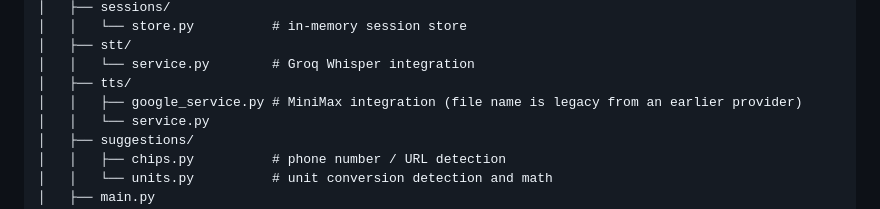
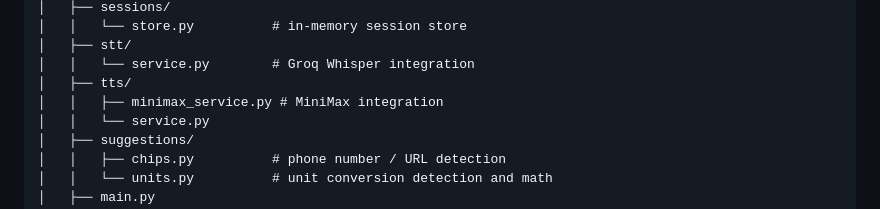
Before and after one commit to ying2sun/ai-companion-chatbot-demo, a Markdown page: README.md, the part around the change. GitHub-like rendering.

Commit message:
Rename google_service.py to minimax_service.py
Updated file name for MiniMax integration to reflect current provider.

```diff
--- a/README.md
+++ b/README.md
@@ -278,7 +278,7 @@ ai-companion-chatbot-demo/
 │   ├── stt/
 │   │   └── service.py        # Groq Whisper integration
 │   ├── tts/
-│   │   ├── google_service.py # MiniMax integration (file name is legacy from an earlier provider)
+│   │   ├── minimax_service.py # MiniMax integration
 │   │   └── service.py
 │   ├── suggestions/
 │   │   ├── chips.py          # phone number / URL detection
```
